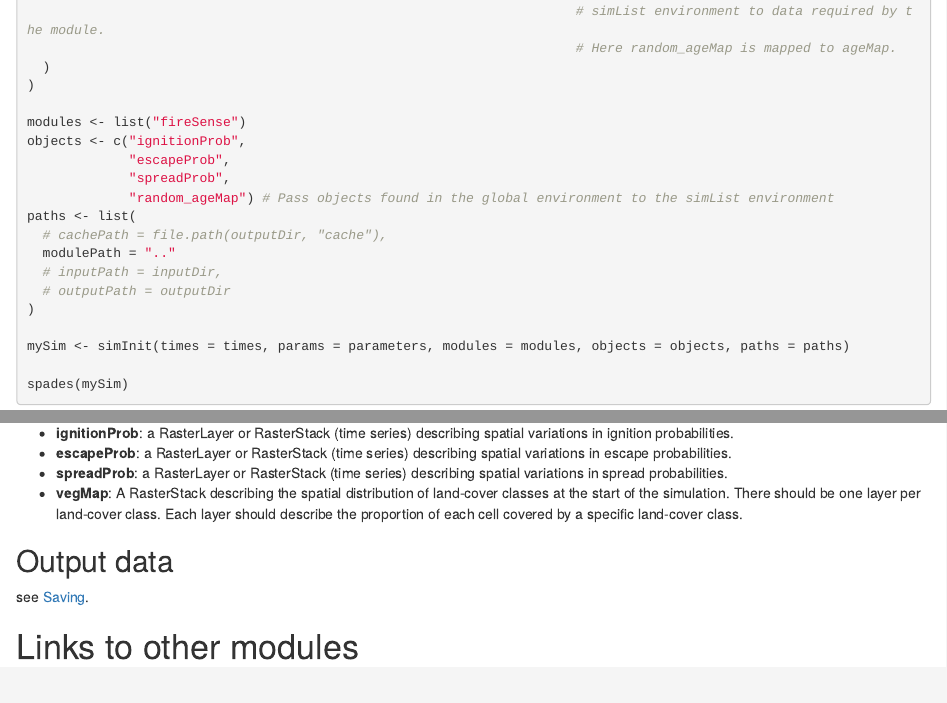
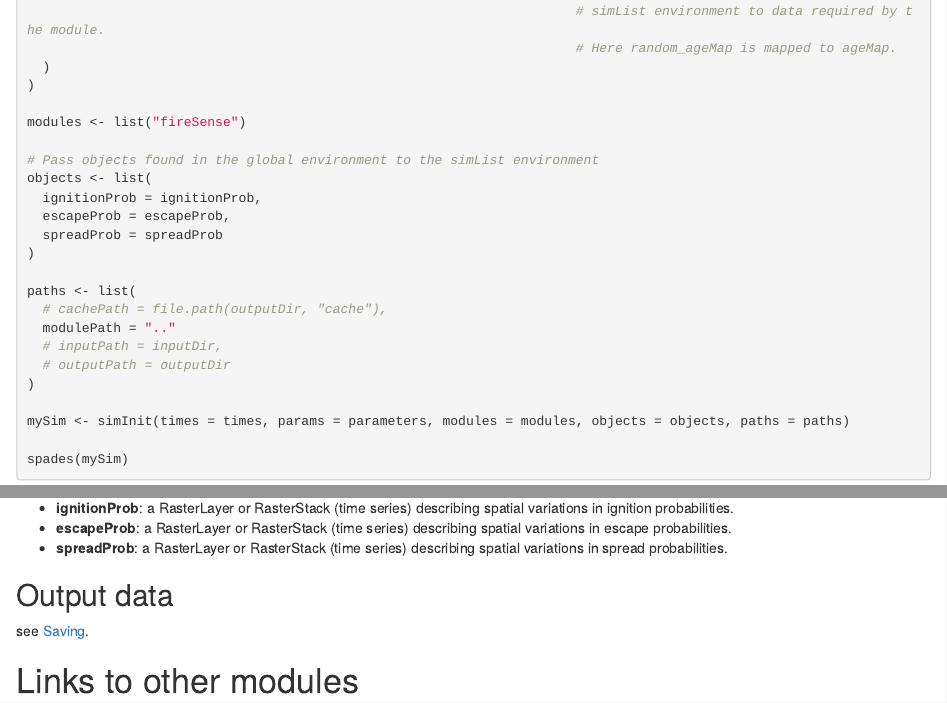
Before and after one commit to PredictiveEcology/fireSense, an R Markdown document (fireSense.Rmd): the page in a window 1100 px wide, from 1420 px down, and a second part further down, joined at a grey line. Rendered offline with R 4.5, knitr and Pandoc, with nearby package versions.

Commit message:
Update doc

```diff
--- a/fireSense.Rmd
+++ b/fireSense.Rmd
@@ -68,10 +68,14 @@ parameters <- list(
 )
 
 modules <- list("fireSense")
-objects <- c("ignitionProb",
-             "escapeProb",
-             "spreadProb",
-             "random_ageMap") # Pass objects found in the global environment to the simList environment
+
+# Pass objects found in the global environment to the simList environment
+objects <- list(
+  ignitionProb = ignitionProb,
+  escapeProb = escapeProb,
+  spreadProb = spreadProb
+)
+
 paths <- list(
   # cachePath = file.path(outputDir, "cache"),
   modulePath = ".."
@@ -105,7 +109,6 @@ spades(mySim)
 - **ignitionProb**: a RasterLayer or RasterStack (time series) describing spatial variations in ignition probabilities.
 - **escapeProb**: a RasterLayer or RasterStack (time series) describing spatial variations in escape probabilities.
 - **spreadProb**: a RasterLayer or RasterStack (time series) describing spatial variations in spread probabilities.
-- **vegMap**: A RasterStack describing the spatial distribution of land-cover classes at the start of the simulation. There should be one layer per land-cover class. Each layer should describe the proportion of each cell covered by a specific land-cover class.
 
 ## Output data
 see [Saving](#saving).
```
